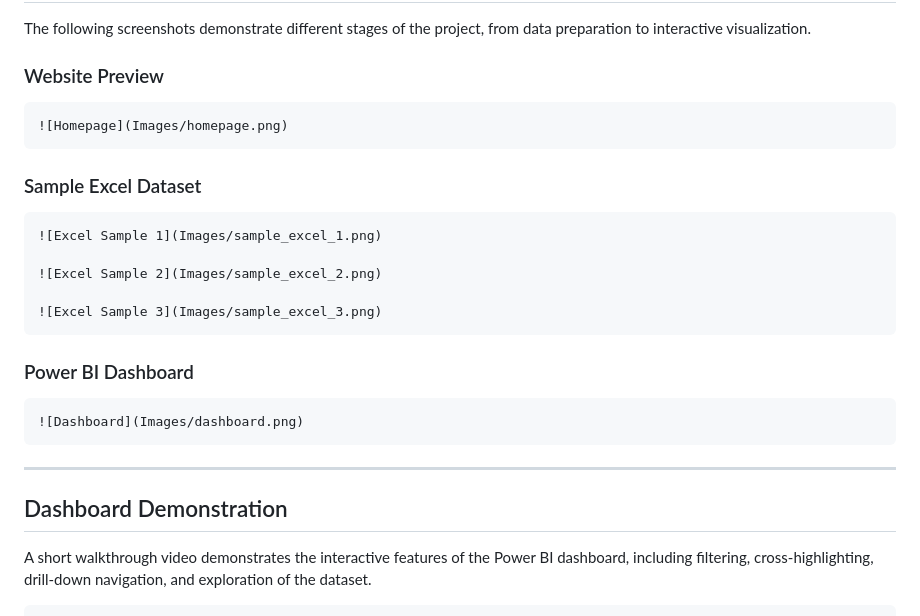
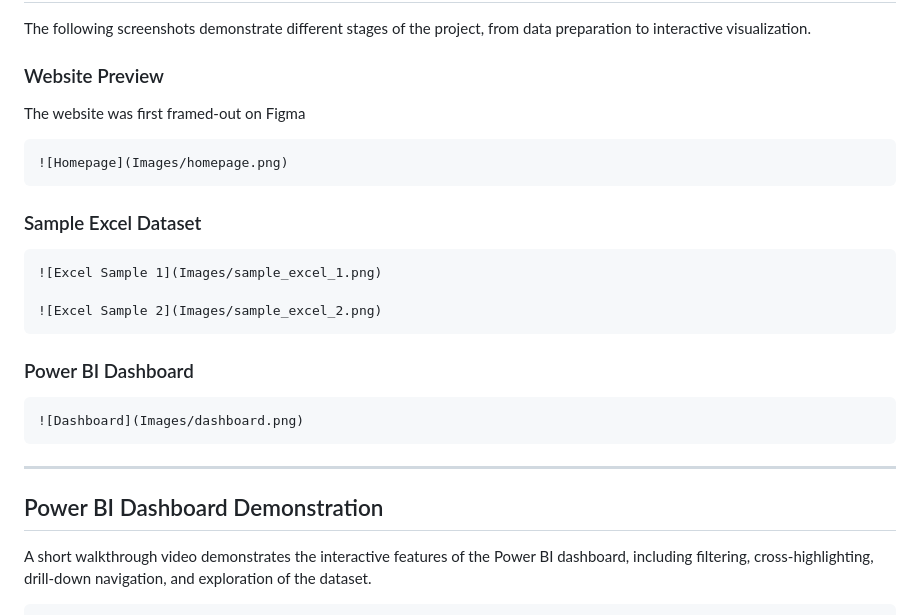
Before and after one commit to tanujamodakm/gaia, a Markdown page: README.md, the part around one of its changes. GitHub-like rendering.

````diff
--- a/README.md
+++ b/README.md
@@ -56,7 +55,7 @@ The dashboard includes:
 The following screenshots demonstrate different stages of the project, from data preparation to interactive visualization.
 
 ### Website Preview
-
+The website was first framed-out on Figma
 ```markdown
 ![Homepage](Images/homepage.png)
 ```
@@ -67,8 +66,6 @@ The following screenshots demonstrate different stages of the project, from data
 ![Excel Sample 1](Images/sample_excel_1.png)
 
 ![Excel Sample 2](Images/sample_excel_2.png)
-
-![Excel Sample 3](Images/sample_excel_3.png)
 ```
 
 ### Power BI Dashboard
@@ -79,7 +76,7 @@ The following screenshots demonstrate different stages of the project, from data
 
 ---
 
-## Dashboard Demonstration
+## Power BI Dashboard Demonstration
 
 A short walkthrough video demonstrates the interactive features of the Power BI dashboard, including filtering, cross-highlighting, drill-down navigation, and exploration of the dataset.
 
````
Also changed, not shown: other parts of README.md (+3 -50 lines).
